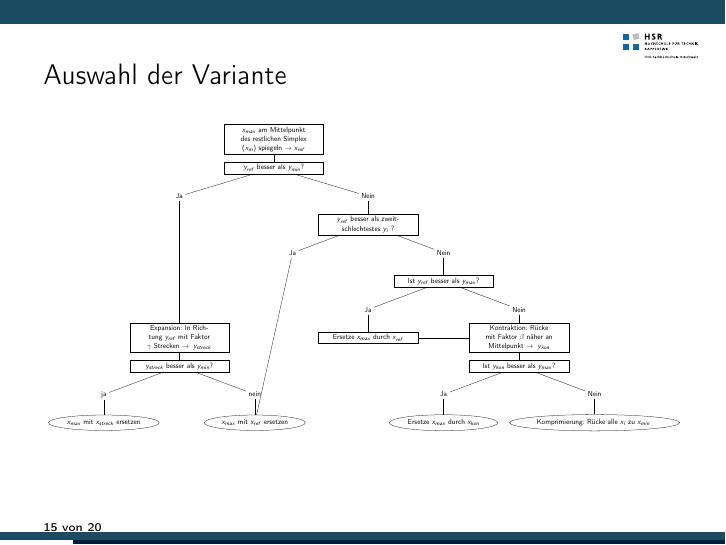
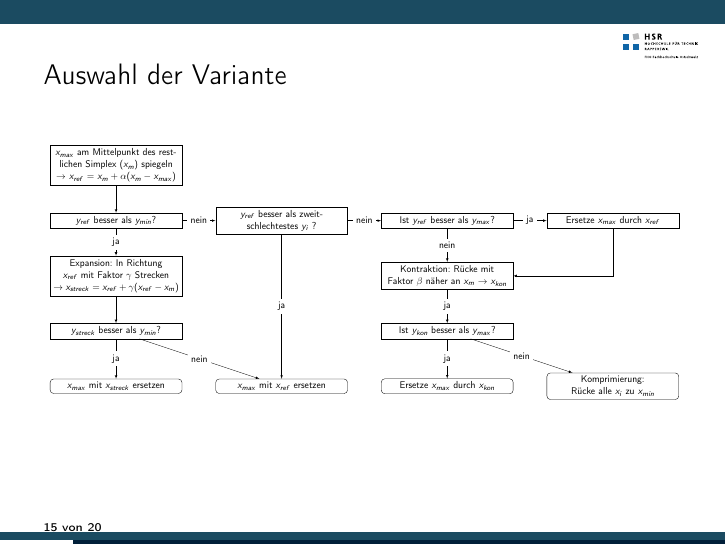
Before and after one commit to rnestler/downhill, LaTeX slides (Praesentation/Downhill-Simplex.tex, which reads bilder/algorithmus2.pgf): page 15 of 20. Compiled offline with pdfLaTeX.

Commit message:
bilder: algorithmus 2 überarbeitet

```diff
--- a/bilder/algorithmus2.pgf
+++ b/bilder/algorithmus2.pgf
@@ -1,9 +1,12 @@
 \resizebox{1\textwidth}{!}{
 \usetikzlibrary{shapes}
 \begin{tikzpicture}[
+  node distance=2.2cm,
+ every node/.style={rectangle,fill=white},
   top/.style={draw,align=center,text width=5cm},
   med/.style={draw,align=center,text width=5cm},
-  fin/.style={ellipse,draw,align=center}
+  fin/.style={rounded corners,draw,align=center, text width=5cm},
+  line/.style = {draw,-latex'}
 ]
 
 \tikzstyle{level 1}=[sibling distance=100mm,align=center]
@@ -11,49 +14,43 @@
 \tikzstyle{level 3}=[sibling distance=80mm]
 
 
-\node (start) at (0,1.5)[top] {$x_{max}$ am Mittelpunkt des restlichen Simplex ($x_m$) spiegeln $\rightarrow$ $x_{ref}$};
+\node (spiegeln) [top] {$x_{max}$ am Mittelpunkt des restlichen Simplex ($x_m$) spiegeln $\rightarrow$ $x_{ref} = x_m + \alpha(x_m-x_{max})$};
 
-\node[top](top){$y_{ref}$ besser als  $y_{min}$?}
-	child { node {Ja} child {child { child  { child { child {
-		node[med] {Expansion: In Richtung $y_{ref}$ mit Faktor $\gamma$ Strecken  $\rightarrow y_{streck} $}
-		child{
-			node[med]  {$y_{streck}$ besser als $y_{min}$?}
-			child { node {ja}
-			child { node [fin]{$x_{max}$ mit $x_{streck}$ ersetzen} }}
-			child { node {nein}
-			child { node(a2) [fin]{$x_{max}$ mit $x_{ref}$ ersetzen} }}
-		}
-	}}}}}}
-	child {
-		node {Nein}
-		child  {
-		node [med] {$y_{ref}$ besser als zweitschlechtestes $y_i$ ?}
-		child { node (b1) [] {Ja} }
-		child { node {Nein}
-		child { node[med] {Ist $y_{ref}$ besser als $y_{max}$? }
-			child {node {Ja}
-				child { node (zukont)[med] {Ersetze $x_{max}$ durch $x_{ref}$ } }
-			}
-			child {node{Nein}
-				child { node (kont)[med] {Kontraktion: Rücke mit Faktor $\beta$ näher an Mittelpunkt $\rightarrow y_{kon}$ }
-					child { node[med]  {Ist $y_{kon}$ besser als $y_{max}$?}
-						child {node {Ja}
-							child {node[fin] {Ersetze $x_{max}$ durch $x_{kon}$}}
-						}
-						child {node {Nein}
-							child {node[fin] {Komprimierung: Rücke alle $x_i$ zu $x_{min}$ } }
-						}
-					}
-				}
-			}
-		}
-		}
-	}
-	}
-;
-\draw (zukont) -- (kont);
-\draw (b1) -- (a2);
-\draw (start) --(top);
+\node[top, below of=spiegeln](spiegelnq){$y_{ref}$ besser als  $y_{min}$?};
+\node[med, below of=spiegelnq](streck) {Expansion: In Richtung $x_{ref}$ mit Faktor $\gamma$ Strecken  $\rightarrow x_{streck} = x_{ref} + \gamma (x_{ref} - x_m)$};
+\node[med, below of=streck](streckq)  {$y_{streck}$ besser als $y_{min}$?};
+
+\node [below of=streckq](split1){};
+\node[fin,below of=streckq](expansion){$x_{max}$ mit $x_{streck}$ ersetzen};
+\node[fin, right of = expansion,node distance=6.6cm](reflektion){$x_{max}$ mit $x_{ref}$ ersetzen};
+
+\path[line] (spiegeln) -- (spiegelnq);
+\path[line] (spiegelnq) -> node{ja} (streck);
+\path[line] (streck) -- (streckq);
+\path[line] (streckq) -> node{ja} (expansion);
+\path[line] (streckq) -> node{nein} (reflektion);
+
+
+\node [med,right of=spiegelnq, node distance=6.6cm](spiegelnq2) {$y_{ref}$ besser als zweitschlechtestes $y_i$ ?};
+\path[line] (spiegelnq) -> node{nein} (spiegelnq2);
+\path[line] (spiegelnq2) -> node{ja} (reflektion);
+
+\node[med, right of=spiegelnq2, node distance=6.6cm] (kont2q) {Ist $y_{ref}$ besser als $y_{max}$? };
+\path[line] (spiegelnq2) -> node{nein} (kont2q);
+\node[med, right of=kont2q, node distance=6.6cm] (kont2){Ersetze $x_{max}$ durch $x_{ref}$ };
+\path[line] (kont2q) -> node{ja} (kont2);
+
+\node[med, below of=kont2q] (kont){Kontraktion: Rücke mit Faktor $\beta$ näher an $x_m$ $\rightarrow x_{kon}$ };
+\node[med, below of=kont] (kontq){Ist $y_{kon}$ besser als $y_{max}$?};
+\path[line] (kont2q) -> node{nein} (kont);
+\path[line] (kont) -> node{ja} (kontq);
+\path[line] (kont2) |-  (kont);
+
+\node[below of=kontq](split2){};
+\node[fin,below of=kontq](kontraktion) {Ersetze $x_{max}$ durch $x_{kon}$};
+\node[fin,right of=kontraktion, node distance=6.6cm](komprimierung) {Komprimierung: Rücke alle $x_i$ zu $x_{min}$ };
+\path[line] (kontq) -> node{ja} (kontraktion);
+\path[line] (kontq) -> node{nein} (komprimierung);
 
 \end{tikzpicture}
 }
```
Also changed, not shown: Praesentation/ende.tex (+0 -2 lines).
